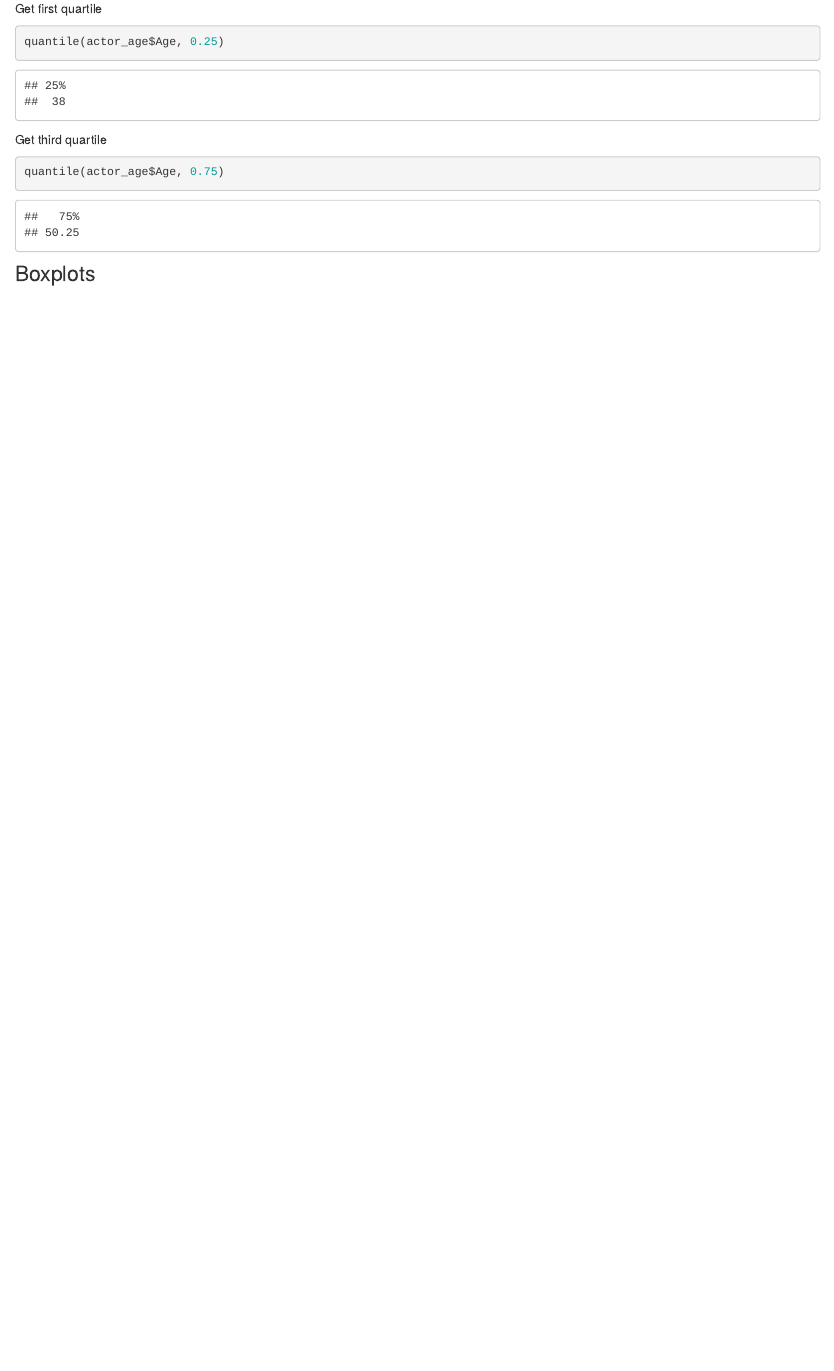
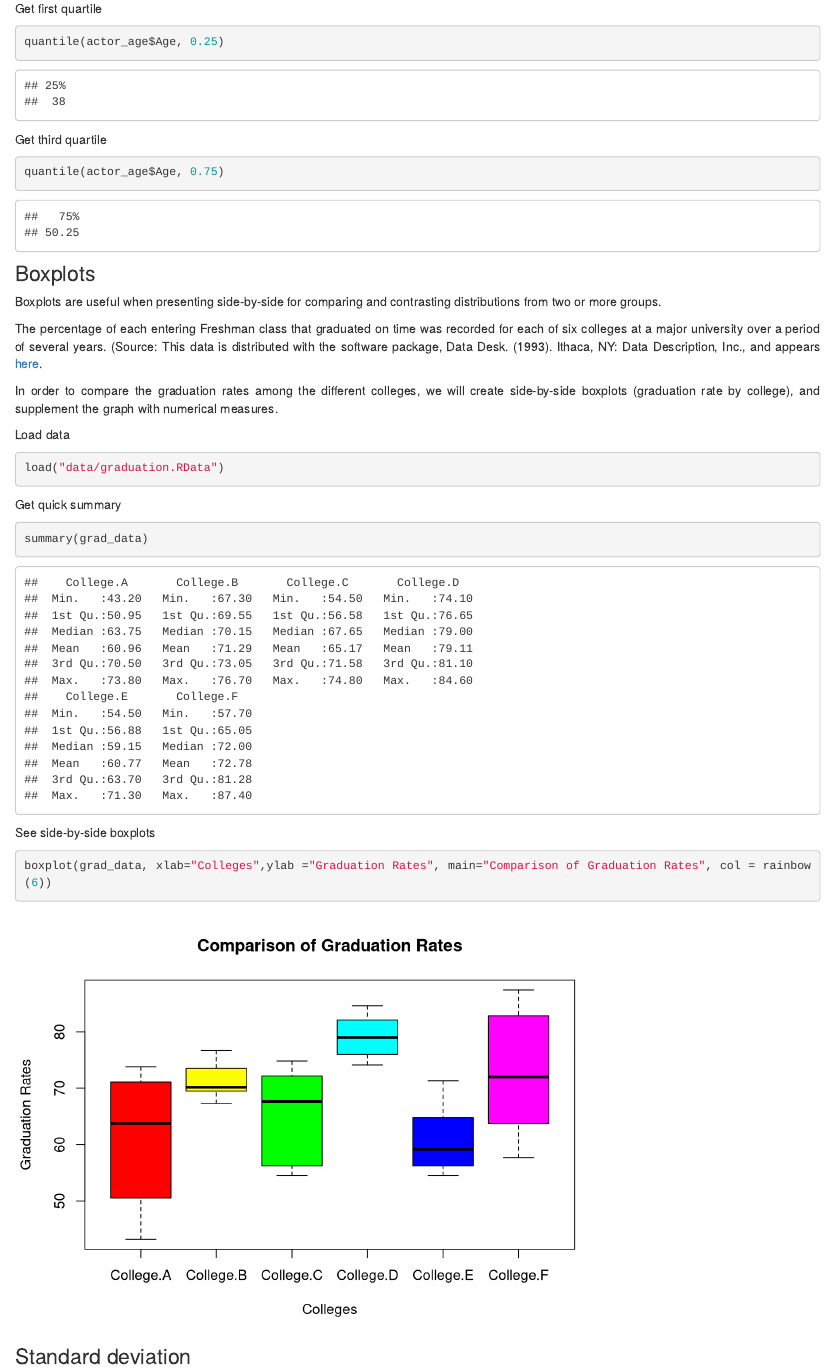
Before and after one commit to themellion/ProbStat, an R Markdown document (quantvariable.Rmd): the page in a window 1100 px wide, from 2630 px down. Rendered offline with R 4.5, knitr and Pandoc, with nearby package versions.

Commit message:
Added comments about the box plots

````diff
--- a/quantvariable.Rmd
+++ b/quantvariable.Rmd
@@ -107,3 +107,26 @@ quantile(actor_age$Age, 0.75)
 ```
 
 ### Boxplots
+Boxplots are useful when presenting side-by-side for comparing and contrasting distributions from two or more groups.
+
+The percentage of each entering Freshman class that graduated on time was recorded for each of six colleges at a major university over a period of several years. (Source: This data is distributed with the software package, Data Desk. (1993). Ithaca, NY: Data Description, Inc., and appears [here](http://lib.stat.cmu.edu/DASL/).
+
+In order to compare the graduation rates among the different colleges, we will create side-by-side boxplots (graduation rate by college), and supplement the graph with numerical measures.
+
+Load data
+```{r }
+load("data/graduation.RData")
+```
+
+Get quick summary
+```{r }
+summary(grad_data)
+```
+
+
+See side-by-side boxplots
+```{r }
+boxplot(grad_data, xlab="Colleges",ylab ="Graduation Rates", main="Comparison of Graduation Rates", col = rainbow(6))
+```
+
+### Standard deviation
````
Also changed, not shown: data/graduation.RData (added), docs/data/graduation.RData (added), 3 other files.
